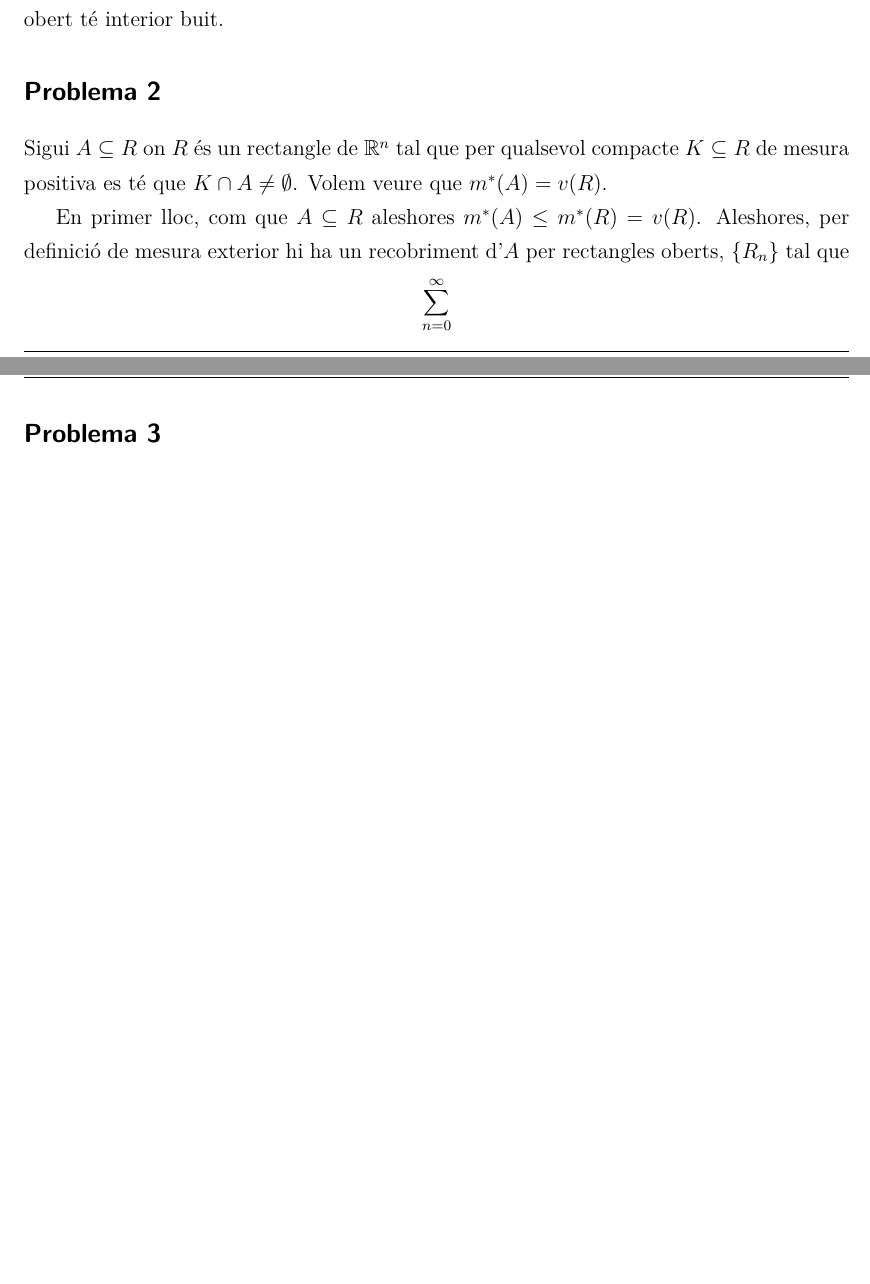
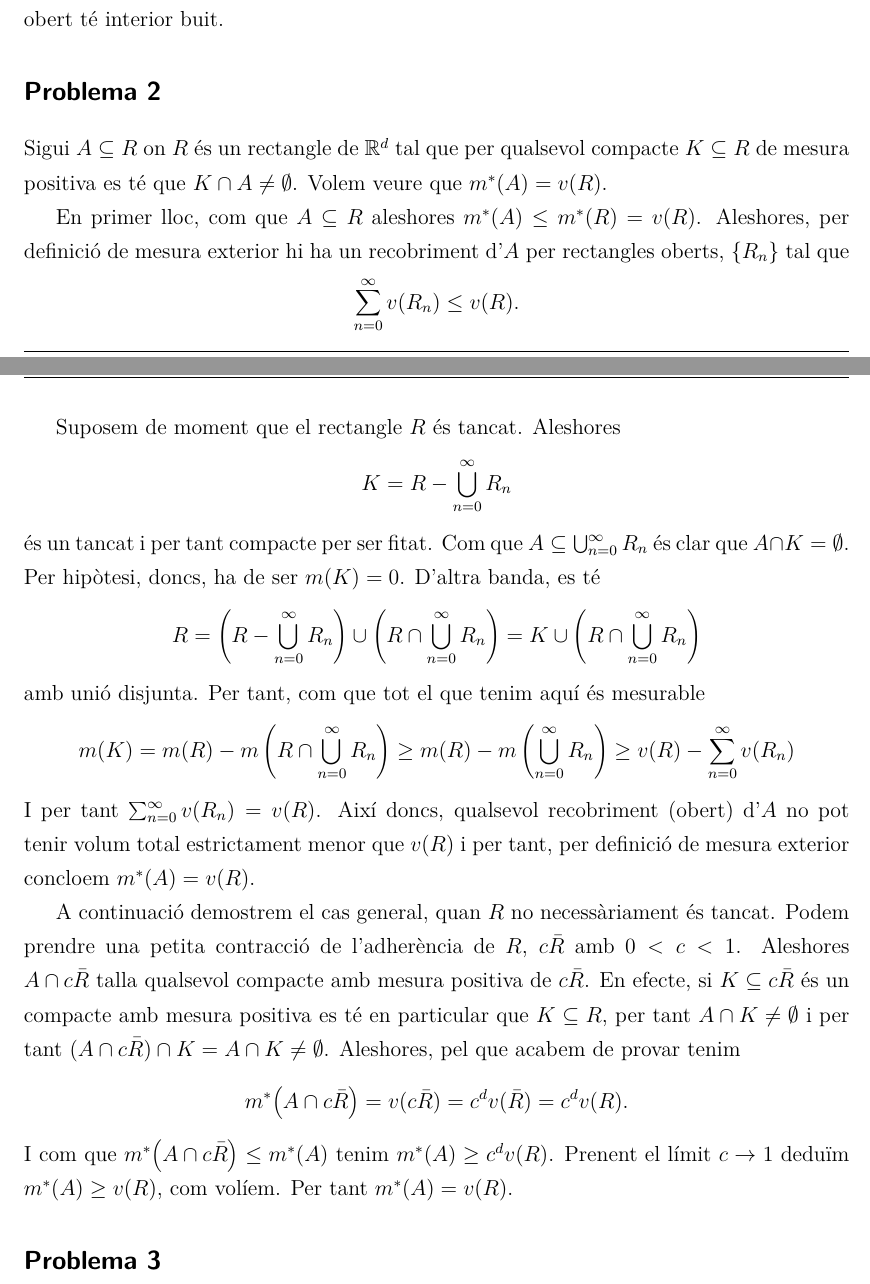
Before and after one commit to arnaumas/quart, a LaTeX document (analisi/entregues/analisi-entrega-1.tex): two parts of pages 2 and 3 of 3, joined at a grey line, cut so that both start at the same text, the shorter picture padded with empty space. The pictures show the PDF file analisi/entregues/analisi-entrega-1.pdf that the author committed with the source.

Commit message:
real analysis hw 1 problem 2 done

```diff
--- a/analisi/entregues/analisi-entrega-1.tex
+++ b/analisi/entregues/analisi-entrega-1.tex
@@ -101,7 +101,7 @@ Aleshores \( x \) i \( y \) es troben a intervals diferents a partir de la gener
 
 
 \section*{Problema 2}
-Sigui \( A \subseteq R \) on \( R \) és un rectangle de \( \R^n \) tal que per qualsevol
+Sigui \( A \subseteq R \) on \( R \) és un rectangle de \( \R^d \) tal que per qualsevol
 compacte \( K \subseteq R \) de mesura positiva es té que \( K \cap A \neq \emptyset \).
 Volem veure que \( \ext{A} = v(R) \).
 
@@ -109,66 +109,41 @@ En primer lloc, com que \( A \subseteq R \) aleshores \( \ext{A} \leq \ext{R} =
 Aleshores, per definició de mesura exterior hi ha un recobriment d'\( A \) per rectangles
 oberts, \( \{ R_n \} \) tal que
 \begin{equation*}
-	\sum_{n = 0}^{\infty}
+	\sum_{n = 0}^{\infty} v(R_n) \leq v(R).
 \end{equation*}
 
+Suposem de moment que el rectangle \( R \) és tancat. Aleshores
+\begin{equation*}
+	K = R - \bigcup_{n = 0}^{\infty} R_n
+\end{equation*}
+és un tancat i per tant compacte per ser fitat. Com que \( A \subseteq \bigcup_{n =
+0}^\infty R_n \) és clar que \( A \cap K = \emptyset \). Per hipòtesi, doncs, ha de ser \(
+m(K) = 0\). D'altra banda, es té
+\begin{equation*}
+	R = \left(R - \bigcup_{n = 0}^\infty R_n\right) \cup \left(R \cap \bigcup_{n = 0}^\infty R_n\right) = K \cup \left(R \cap \bigcup_{n = 0}^\infty R_n\right)
+\end{equation*}
+amb unió disjunta. Per tant, com que tot el que tenim aquí és mesurable
+\begin{equation*}
+	m(K) = m(R) - m\left(R \cap \bigcup_{n = 0}^\infty R_n\right) \geq m(R) -
+	m\left(\bigcup_{n = 0}^\infty R_n\right) \geq v(R) - \sum_{n = 0}^{\infty} v(R_n)
+\end{equation*}
+I per tant \( \sum_{n = 0}^{\infty}v(R_n) = v(R)  \). Així doncs, qualsevol recobriment
+(obert) d'\( A \) no pot tenir volum total estrictament menor que \( v(R) \) i per tant,
+per definició de mesura exterior concloem \( \ext{A} = v(R) \).
 
-
-
-
-
-
-
-
-% Considerem per a \( c \in (0,1) \) una contracció de l'adherència d'\( R \), \( c\bar{R}
-% \). És clar que \( c\bar{R} \subseteq R \). En concret podem prendre la successió \( R_k =
-% (1 - \frac{1}{k})\bar{R}\). Aleshores és clar que \( R_k \subseteq R_{k+1} \) i que
-% \begin{equation*}
-% 	\bigcup_{k = 0}^{\infty} R_k = R.
-% \end{equation*}
-% En particular
-% \begin{equation*}
-% 	\bigcup_{k = 0}^{\infty} (R_k \cap A) = (R \cap A) = R.
-% \end{equation*}
-% A més
-% \begin{equation*}
-% 	m(R_k) = \left(1 - \frac{1}{k}\right)^n v(\bar{R}) = \left(1 - \frac{1}{k}\right)^n v(R) > 0
-% \end{equation*}
-% i com que els \( R_k \) són compactes per ser tancats i fitats tenim \( A \cap R_k \neq
-% \emptyset \).
-
-% Considerem per a \( n \geq 1 \) una contracció de l'adherència de \( R \), \( (1 -
-% \frac{1}{n})\bar{R} \)
-
-
-% Per tant hi ha un recobriment d'\( A \) per rectangles oberts, \( \{ R_n \}_{n =
-% 0}^{\infty} \) tal que
-% \begin{equation*}
-% 	\sum_{n = 0}^{\infty} v(R_n) \leq R.
-% \end{equation*}
-% D'aquí se segueix que
-% \begin{equation*}
-% 	\bigcup_{n = 0}^{\infty} R_n \subseteq R.
-% \end{equation*}
-
-
-% Sigui \( \bar{R} \) l'adherència del rectangle \( R \) i considerem per a \( 0 < c < 1 \)
-% una contracció de \( \bar{R} \), \( c\bar{R} \). Sigui \( K \subseteq c\bar{R} \subseteq R
-% \) un compacte. Aleshores, per hipòtesi \( A \cap K \neq \emptyset \). D'altra banda
-
-% Com que \( R \) és mesurable tenim que
-% \begin{equation*}
-% 	v(R) = m(R) = \sup_{K \subseteq R \text{ compacte}} m(K).
-% \end{equation*}
-% I com que \( m(R) = m(\bar{R}) \) també és cert
-% \begin{equation*}
-% 	v(R) = m(\bar{R}) = \sup_{K \subseteq \bar{R} \text{ compacte}} m(K).
-% \end{equation*}
-% Sigui, doncs, \( K \subseteq R \) un compacte. Per hipòtesi
-
-% Per qualsevol \( \epsilon > 0 \) existeix \( F \subseteq R \) tancat amb \( \ext{R - F} <
-% \epsilon \). Com que \( R \) és fitat aleshores \( F \) també ho és i per tant és
-% compacte. Per hipòtesi, doncs, \( F \cap A \neq \emptyset \).
+A continuació demostrem el cas general, quan \( R \) no necessàriament és tancat. Podem
+prendre una petita contracció de l'adherència de \( R \), \( c\bar{R} \) amb \( 0 < c < 1
+\). Aleshores \( A \cap c\bar{R} \) talla qualsevol compacte amb mesura positiva de \(
+c\bar{R} \). En efecte, si \( K \subseteq c\bar{R} \) és un compacte amb mesura positiva
+es té en particular que \( K \subseteq R \), per tant \( A \cap K \neq \emptyset \) i per
+tant \( (A \cap c \bar{R}) \cap K = A \cap K \neq \emptyset \). Aleshores, pel que acabem
+de provar tenim
+\begin{equation*}
+	\ext{A \cap c\bar{R}} = v(c \bar{R}) = c^d v(\bar{R}) = c^d v(R).
+\end{equation*}
+I com que \( \ext{A \cap c \bar{R}} \leq \ext{A} \) tenim \( \ext{A} \geq c^d v(R) \).
+Prenent el límit \( c \to 1 \) deduïm \( \ext{A} \geq v(R) \), com volíem. Per tant \(
+\ext{A} = v(R) \).
 
 \section*{Problema 3}
 Busquem un conjunt \( B \subseteq \R \) no mesurable tal que \( B \cap \Q^c \) sigui
```
Also changed, not shown: analisi/entregues/analisi-entrega-1.pdf.
